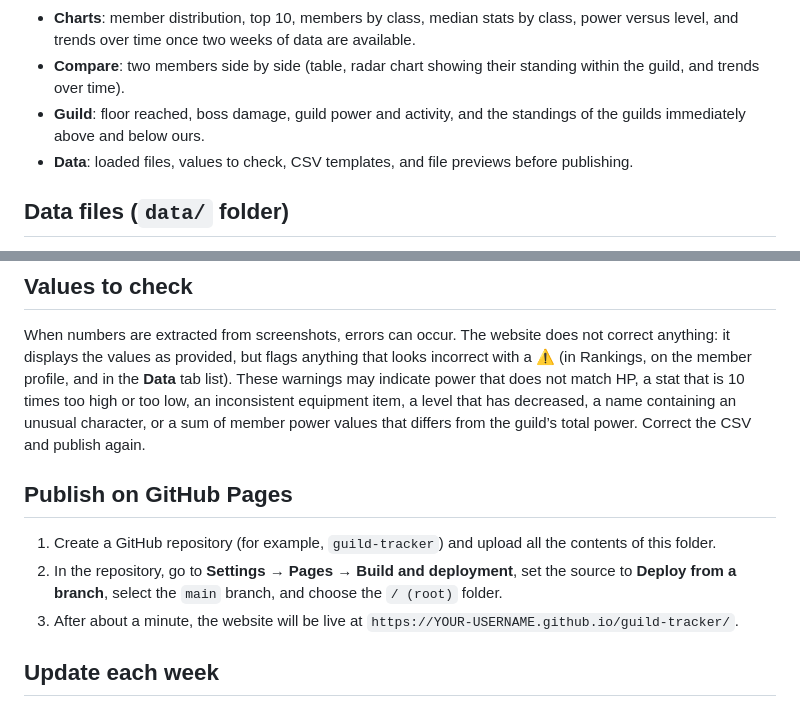
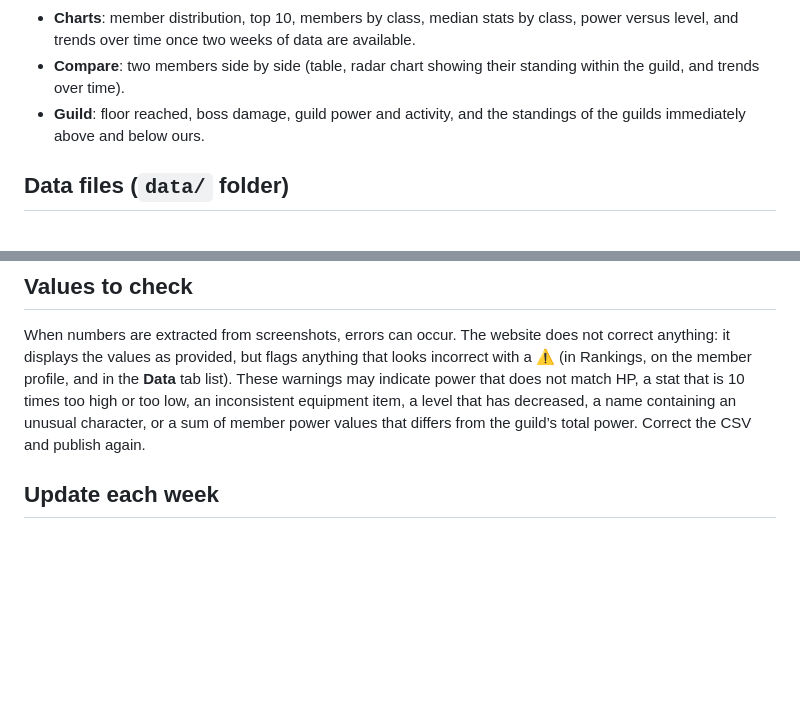
Before and after one commit to Rukacheese/Vibe-Stats, a Markdown page: README.md, 2 parts joined by grey strips. Rendered like a GitHub page; blank space fills up the shorter version.

Commit message:
Remove GitHub Pages publishing instructions
Removed the 'Publish on GitHub Pages' section from the README.

```diff
--- a/README.md
+++ b/README.md
@@ -9,7 +9,6 @@ A static website (HTML/CSS/JS, no installation required) that displays rankings,
 - **Charts**: member distribution, top 10, members by class, median stats by class, power versus level, and trends over time once two weeks of data are available.
 - **Compare**: two members side by side (table, radar chart showing their standing within the guild, and trends over time).
 - **Guild**: floor reached, boss damage, guild power and activity, and the standings of the guilds immediately above and below ours.
-- **Data**: loaded files, values to check, CSV templates, and file previews before publishing.
 
 ## Data files (`data/` folder)
 
@@ -27,11 +26,6 @@ About `stats.csv`: it never replaces `members.csv`. It adds event scores (the
 
 When numbers are extracted from screenshots, errors can occur. The website does not correct anything: it displays the values as provided, but flags anything that looks incorrect with a ⚠ (in Rankings, on the member profile, and in the **Data** tab list). These warnings may indicate power that does not match HP, a stat that is 10 times too high or too low, an inconsistent equipment item, a level that has decreased, a name containing an unusual character, or a sum of member power values that differs from the guild’s total power. Correct the CSV and publish again.
 
-## Publish on GitHub Pages
-
-1. Create a GitHub repository (for example, `guild-tracker`) and upload all the contents of this folder.
-2. In the repository, go to **Settings → Pages → Build and deployment**, set the source to **Deploy from a branch**, select the `main` branch, and choose the `/ (root)` folder.
-3. After about a minute, the website will be live at `https://YOUR-USERNAME.github.io/guild-tracker/`.
 
 ## Update each week
 
```
